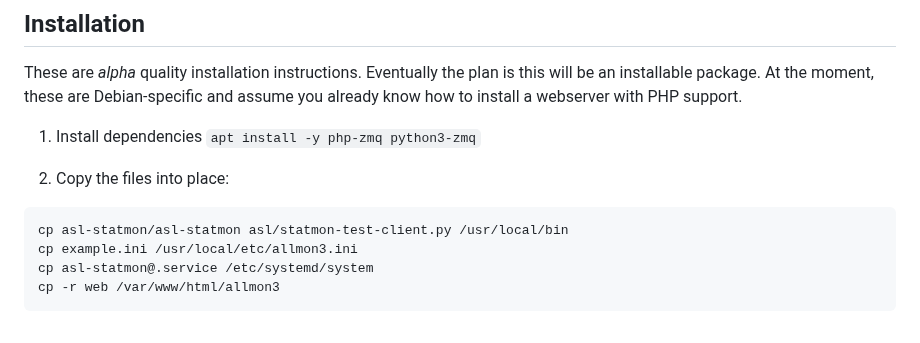
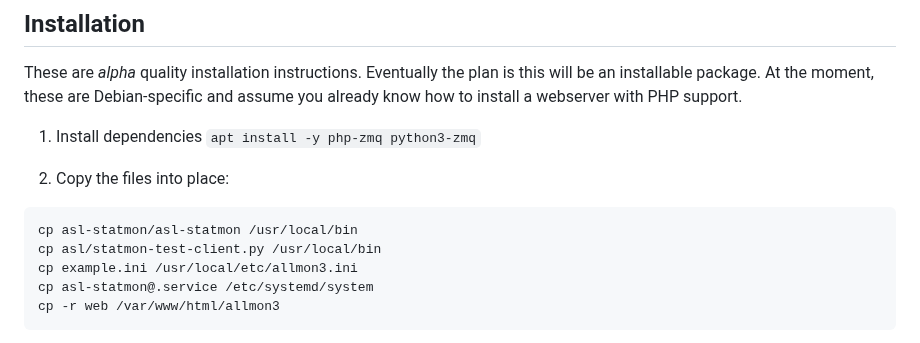
Before and after one commit to AllStarLink/Allmon3, a Markdown page: README.md, the part around the change. Rendered like a GitHub page.

````diff
--- a/README.md
+++ b/README.md
@@ -38,7 +38,8 @@ assume you already know how to install a webserver with PHP support.
 
 2. Copy the files into place:
 ```
-cp asl-statmon/asl-statmon asl/statmon-test-client.py /usr/local/bin
+cp asl-statmon/asl-statmon /usr/local/bin
+cp asl/statmon-test-client.py /usr/local/bin
 cp example.ini /usr/local/etc/allmon3.ini
 cp asl-statmon@.service /etc/systemd/system
 cp -r web /var/www/html/allmon3
````
